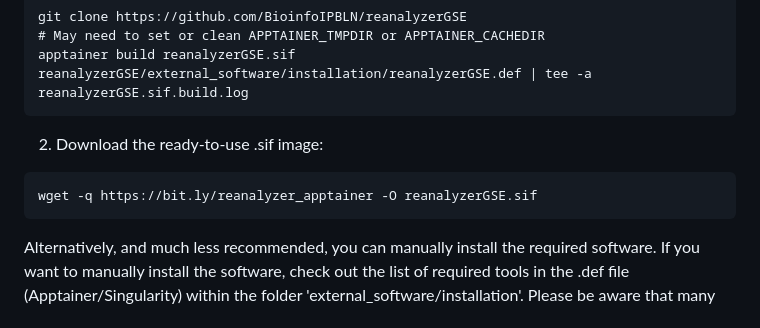
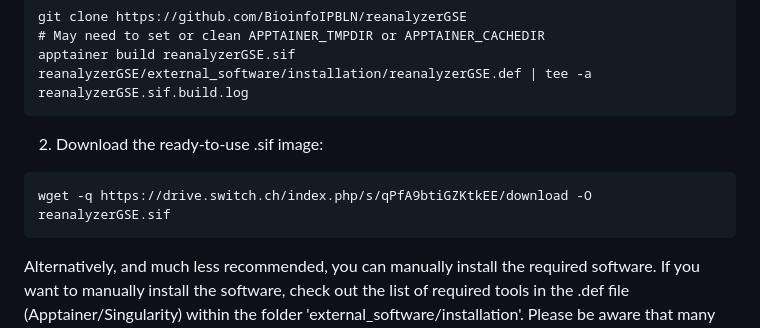
Before and after one commit to BioinfoIPBLN/reanalyzerGSE, a Markdown page: README.md, the part around the change. Drawn GitHub-style.

Commit message:
Update README URL

````diff
--- a/README.md
+++ b/README.md
@@ -12,7 +12,7 @@ apptainer build reanalyzerGSE.sif reanalyzerGSE/external_software/installation/r
 ```
 2) Download the ready-to-use .sif image:
 ```
-wget -q https://bit.ly/reanalyzer_apptainer -O reanalyzerGSE.sif
+wget -q https://drive.switch.ch/index.php/s/qPfA9btiGZKtkEE/download -O reanalyzerGSE.sif
 ```
 
 
````
